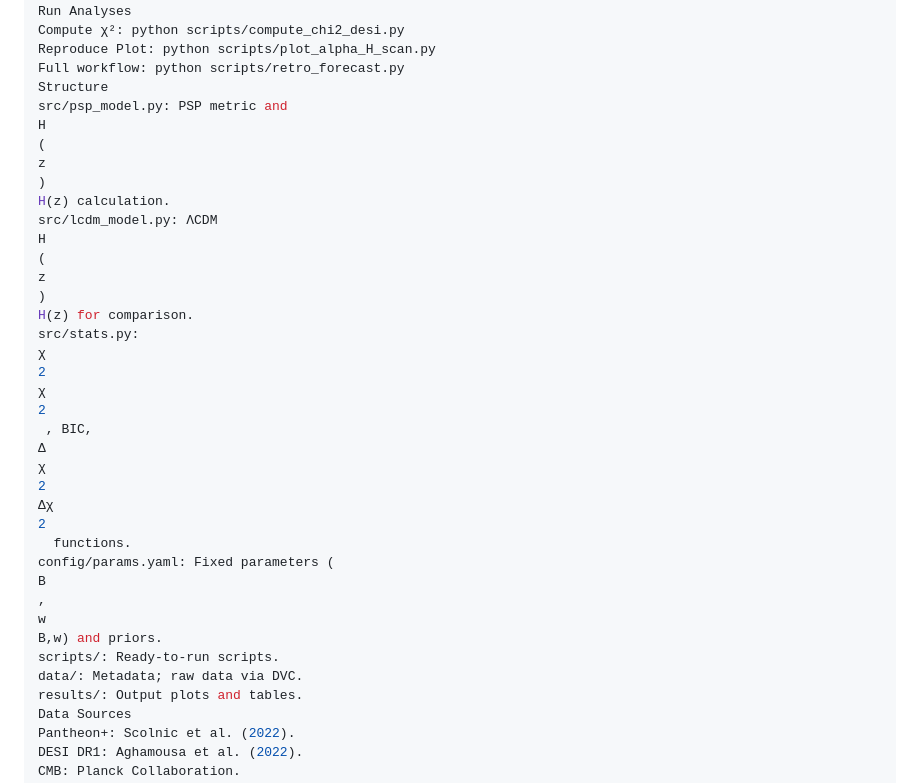
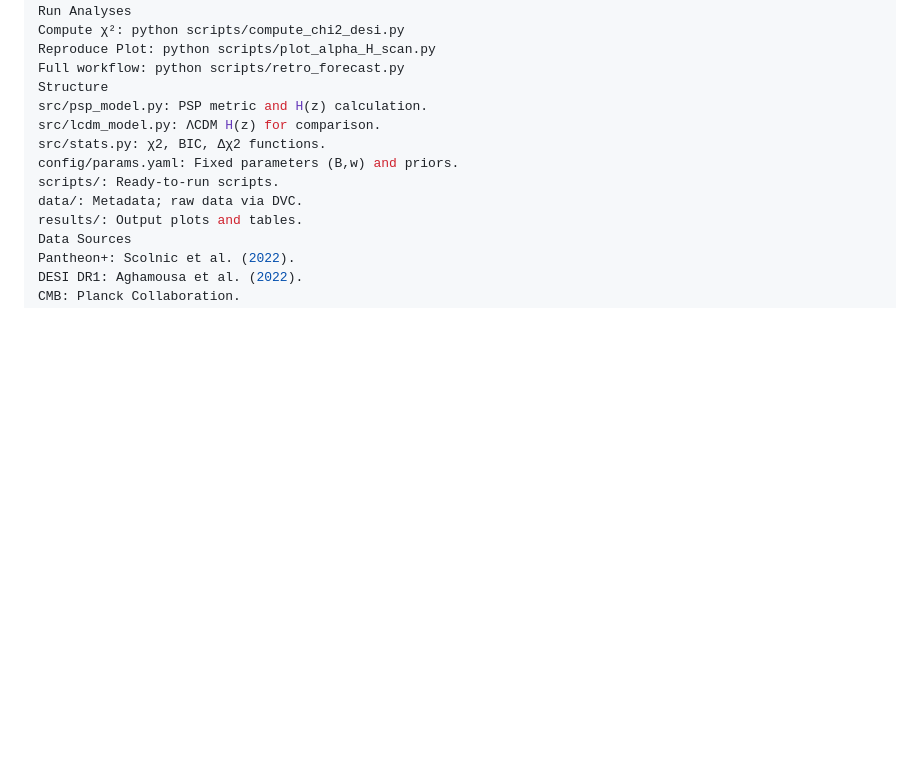
Before and after one commit to Chernoknizhny/psp-cosmo, a Markdown page: README.md, the part around the change. Rendered like a GitHub page; blank space fills up the shorter version.

```diff
--- a/README.md
+++ b/README.md
@@ -52,35 +52,10 @@ Compute χ²: python scripts/compute_chi2_desi.py
 Reproduce Plot: python scripts/plot_alpha_H_scan.py
 Full workflow: python scripts/retro_forecast.py
 Structure
-src/psp_model.py: PSP metric and
-H
-(
-z
-)
-H(z) calculation.
-src/lcdm_model.py: ΛCDM
-H
-(
-z
-)
-H(z) for comparison.
-src/stats.py:
-χ
-2
-χ
-2
- , BIC,
-Δ
-χ
-2
-Δχ
-2
-  functions.
-config/params.yaml: Fixed parameters (
-B
-,
-w
-B,w) and priors.
+src/psp_model.py: PSP metric and H(z) calculation.
+src/lcdm_model.py: ΛCDM H(z) for comparison.
+src/stats.py: χ2, BIC, Δχ2 functions.
+config/params.yaml: Fixed parameters (B,w) and priors.
 scripts/: Ready-to-run scripts.
 data/: Metadata; raw data via DVC.
 results/: Output plots and tables.
```
